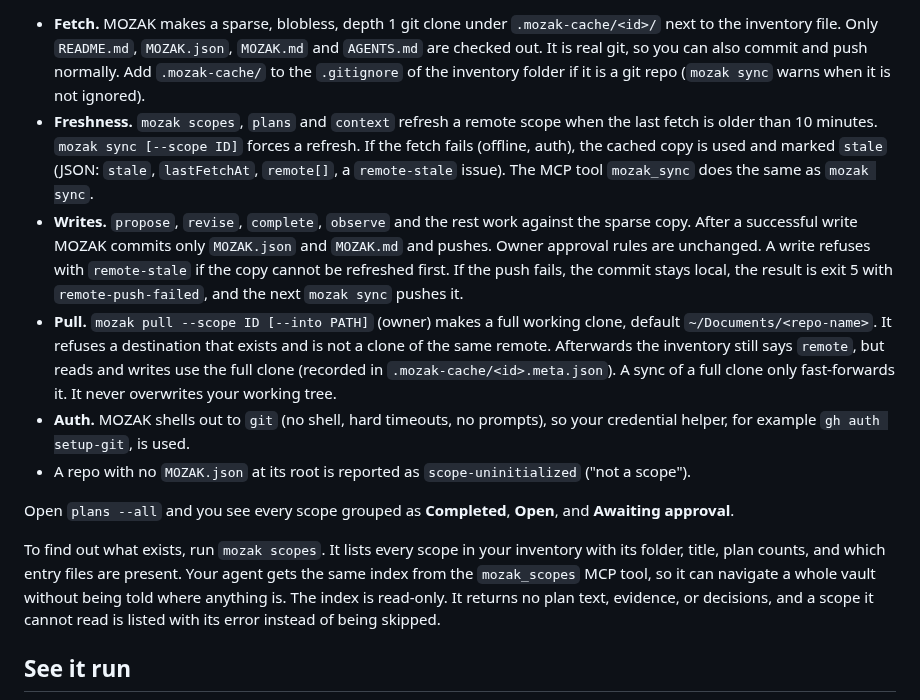
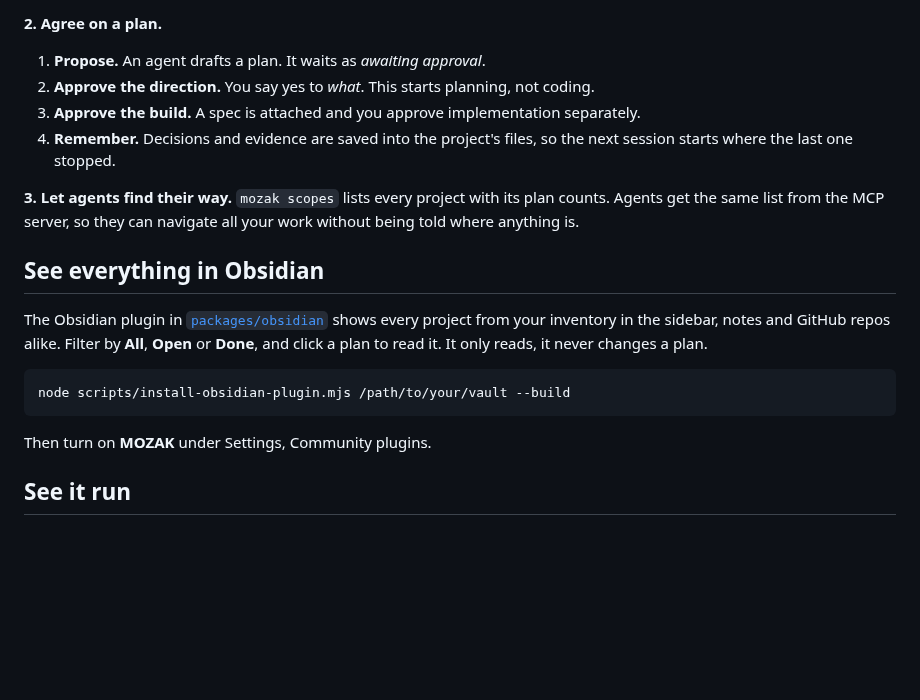
Before and after one commit to pitfa19/mozak, a Markdown page: README.md, the part around one of its changes. GitHub-like rendering; blank space fills up the shorter version.

````diff
--- a/README.md
+++ b/README.md
@@ -88,14 +68,22 @@ A scope can live in a GitHub repo instead of a local folder. List it with `remot
 
-- **Fetch.** MOZAK makes a sparse, blobless, depth 1 git clone under `.mozak-cache/<id>/` next to the inventory file. Only `README.md`, `MOZAK.json`, `MOZAK.md` and `AGENTS.md` are checked out. It is real git, so you can also commit and push normally. Add `.mozak-cache/` to the `.gitignore` of the inventory folder if it is a git repo (`mozak sync` warns when it is not ignored).
-- **Freshness.** `mozak scopes`, `plans` and `context` refresh a remote scope when the last fetch is older than 10 minutes. `mozak sync [--scope ID]` forces a refresh. If the fetch fails (offline, auth), the cached copy is used and marked `stale` (JSON: `stale`, `lastFetchAt`, `remote[]`, a `remote-stale` issue). The MCP tool `mozak_sync` does the same as `mozak sync`.
-- **Writes.** `propose`, `revise`, `complete`, `observe` and the rest work against the sparse copy. After a successful write MOZAK commits only `MOZAK.json` and `MOZAK.md` and pushes. Owner approval rules are unchanged. A write refuses with `remote-stale` if the copy cannot be refreshed first. If the push fails, the commit stays local, the result is exit 5 with `remote-push-failed`, and the next `mozak sync` pushes it.
-- **Pull.** `mozak pull --scope ID [--into PATH]` (owner) makes a full working clone, default `~/Documents/<repo-name>`. It refuses a destination that exists and is not a clone of the same remote. Afterwards the inventory still says `remote`, but reads and writes use the full clone (recorded in `.mozak-cache/<id>.meta.json`). A sync of a full clone only fast-forwards it. It never overwrites your working tree.
-- **Auth.** MOZAK shells out to `git` (no shell, hard timeouts, no prompts), so your credential helper, for example `gh auth setup-git`, is used.
-- A repo with no `MOZAK.json` at its root is reported as `scope-uninitialized` ("not a scope").
+**2. Agree on a plan.**
 
-Open `plans --all` and you see every scope grouped as **Completed**, **Open**, and **Awaiting approval**.
+1. **Propose.** An agent drafts a plan. It waits as *awaiting approval*.
+2. **Approve the direction.** You say yes to *what*. This starts planning, not coding.
+3. **Approve the build.** A spec is attached and you approve implementation separately.
+4. **Remember.** Decisions and evidence are saved into the project's files, so the next session starts where the last one stopped.
 
-To find out what exists, run `mozak scopes`. It lists every scope in your inventory with its folder, title, plan counts, and which entry files are present. Your agent gets the same index from the `mozak_scopes` MCP tool, so it can navigate a whole vault without being told where anything is. The index is read-only. It returns no plan text, evidence, or decisions, and a scope it cannot read is listed with its error instead of being skipped.
+**3. Let agents find their way.** `mozak scopes` lists every project with its plan counts. Agents get the same list from the MCP server, so they can navigate all your work without being told where anything is.
+
+## See everything in Obsidian
+
+The Obsidian plugin in [`packages/obsidian`](packages/obsidian) shows every project from your inventory in the sidebar, notes and GitHub repos alike. Filter by **All**, **Open** or **Done**, and click a plan to read it. It only reads, it never changes a plan.
+
+```bash
+node scripts/install-obsidian-plugin.mjs /path/to/your/vault --build
+```
+
+Then turn on **MOZAK** under Settings, Community plugins.
 
 ## See it run
 
````
Also changed, not shown: other parts of README.md (+37 -57 lines), docs/assets/hero-pixel.gif (added), 2 other files.
